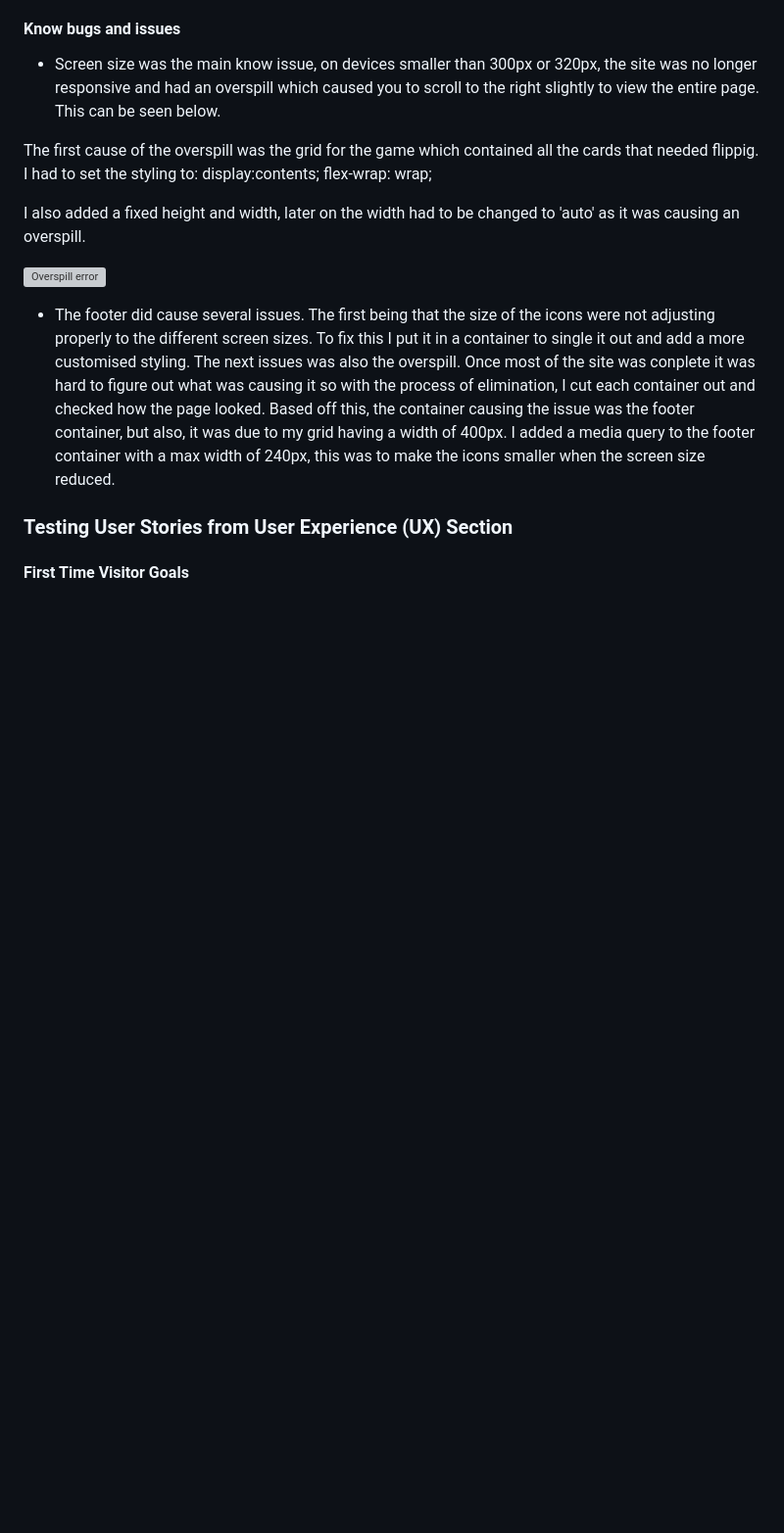
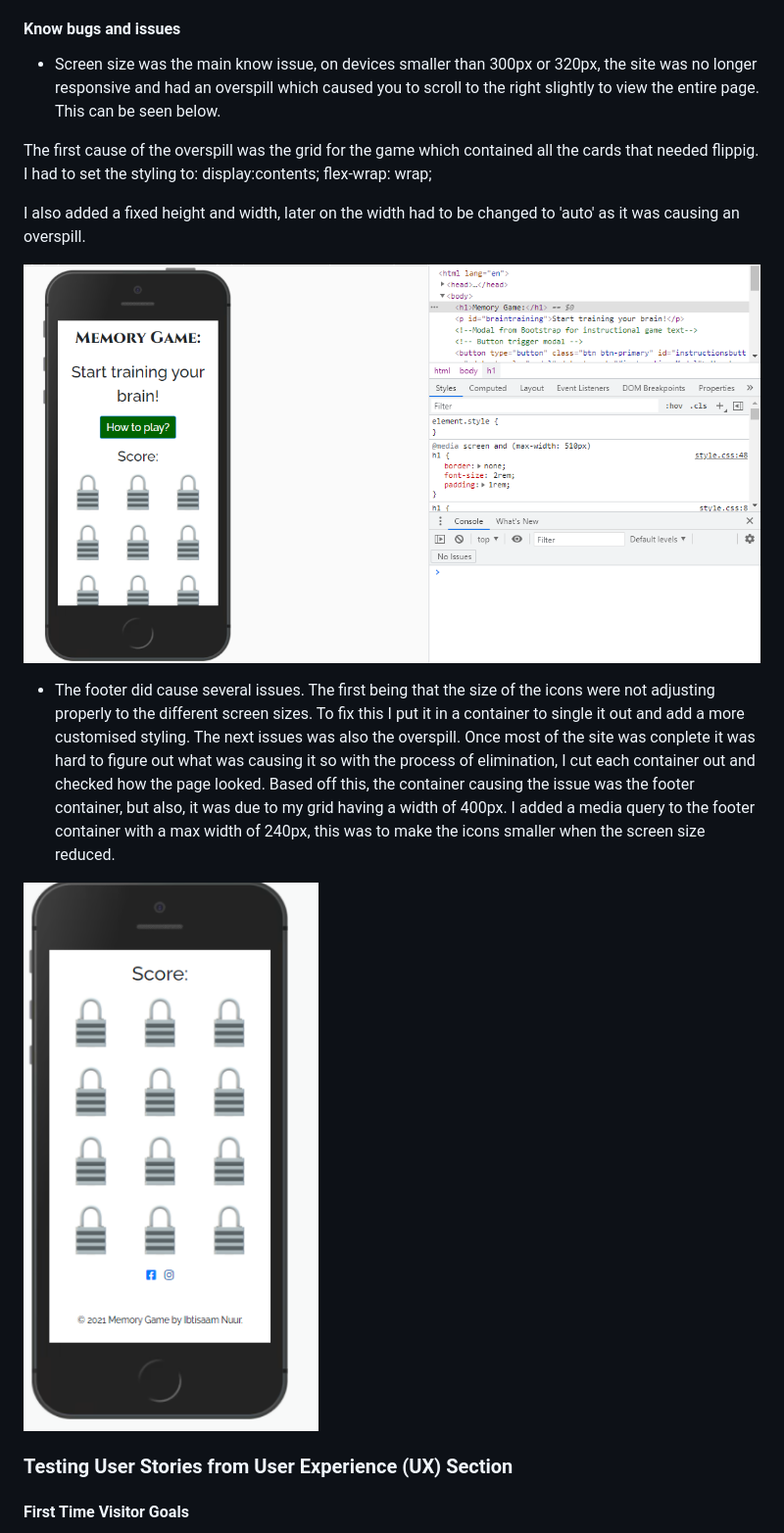
Before and after one commit to Saamnuur/Memory-Game, a Markdown page: README.md, the part around the change. Shown: that part at 98% size. GitHub-like rendering; pictures changed too: assets/images/readmeimages/footersize.PNG (added); blank space fills up the shorter version; grey boxes are pictures that could not be loaded.

Commit message:
error fixed for overspill image, new image added to files for footersize. This was also added to the readme file

```diff
--- a/README.md
+++ b/README.md
@@ -107,9 +107,11 @@ The first cause of the overspill was the grid for the game which contained all t
 
 I also added a fixed height and width, later on the width had to be changed to 'auto' as it was causing an overspill.
 
-![Overspill error](/assets/images/readmeimages/overspill.PNGraw=true "Overspill error  ")
+![Overspill error](/assets/images/readmeimages/overspill.PNG?raw=true "Overspill error")
 
 - The footer did cause several issues. The first being that the size of the icons were not adjusting properly to the different screen sizes. To fix this I put it in a container to single it out and add a more customised styling. The next issues was also the overspill. Once most of the site was conplete it was hard to figure out what was causing it so with the process of elimination, I cut each container out and checked how the page looked. Based off this, the container causing the issue was the footer container, but also, it was due to my grid having a width of 400px. I added a media query to the footer container with a max width of 240px, this was to make the icons smaller when the screen size reduced.
+
+![Footer size](/assets/images/readmeimages/footersize.PNG?raw=true "footer size")
 
 ### Testing User Stories from User Experience (UX) Section
 #### First Time Visitor Goals
```
